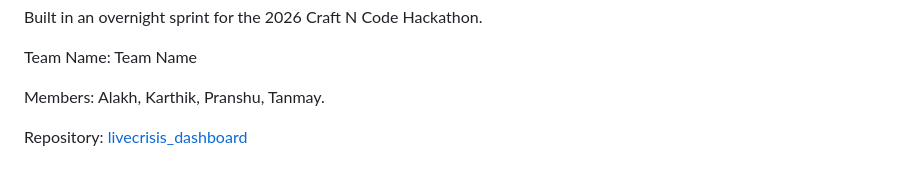
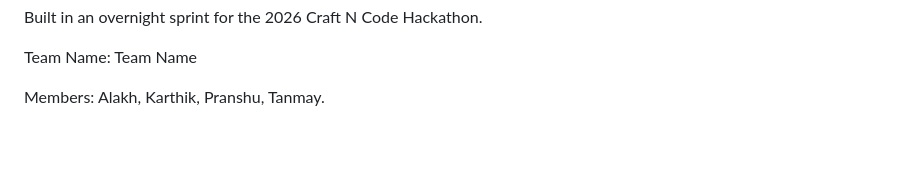
Before and after one commit to tonyadhikary/livecrisis_dashboard, a Markdown page: README.md, the part around the change. GitHub-like rendering; blank space fills up the shorter version.

```diff
--- a/README.md
+++ b/README.md
@@ -135,5 +135,3 @@ Built in an overnight sprint for the 2026 Craft N Code Hackathon.
 Team Name: Team Name
 
 Members: Alakh, Karthik, Pranshu, Tanmay.
-
-Repository: [livecrisis_dashboard](github.com/tonyadhikary/livecrisis_dashboard)
```
